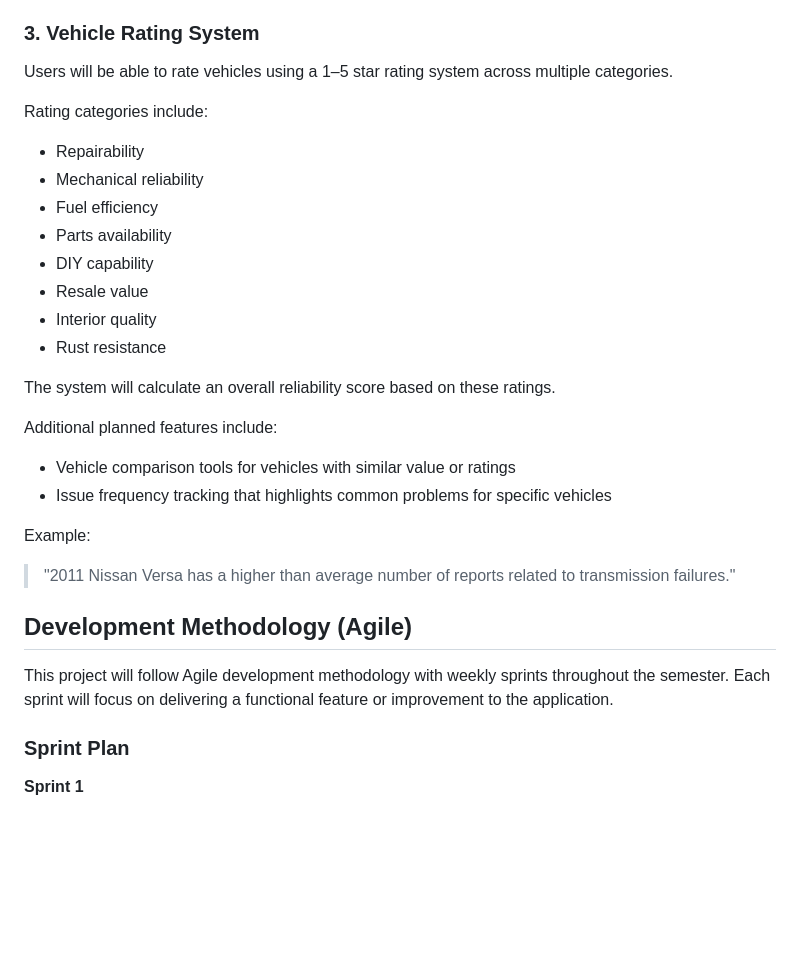
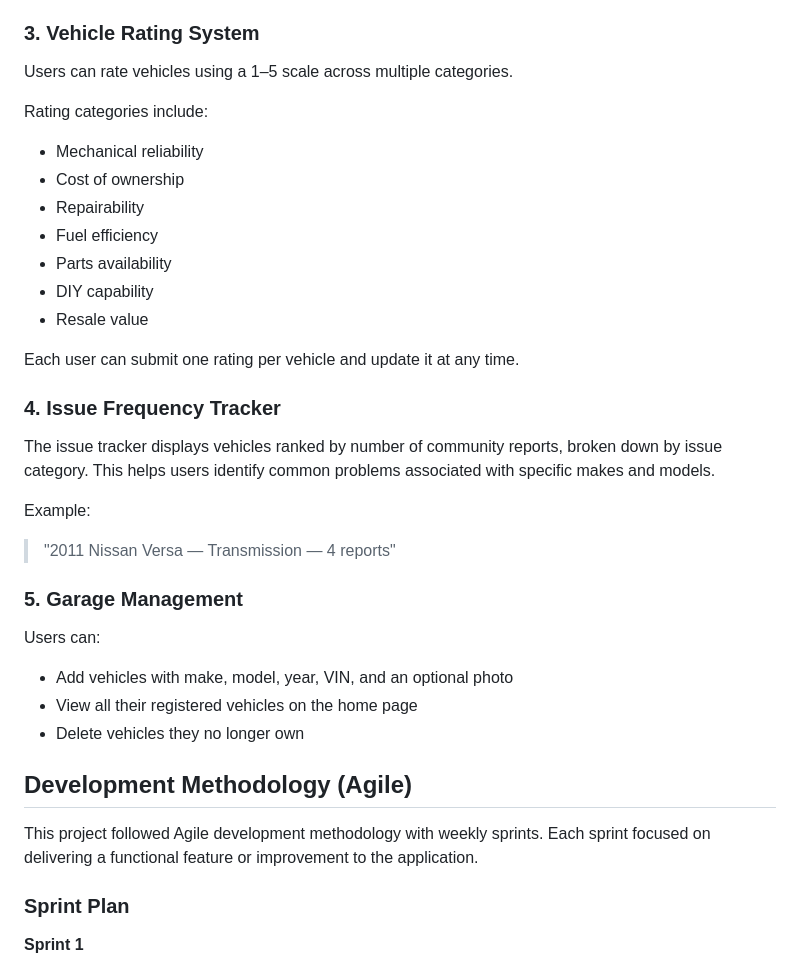
Before and after one commit to roen-lerma/CarHelper, a Markdown page: README.md, the part around one of its changes. GitHub-like rendering; blank space fills up the shorter version.

```diff
--- a/README.md
+++ b/README.md
@@ -60,31 +59,38 @@ Vehicle data will be retrieved using external automotive APIs.
 ### 3. Vehicle Rating System
 
-Users will be able to rate vehicles using a 1–5 star rating system across multiple categories.
+Users can rate vehicles using a 1–5 scale across multiple categories.
 
 Rating categories include:
 
+- Mechanical reliability
+- Cost of ownership
 - Repairability
-- Mechanical reliability
 - Fuel efficiency
 - Parts availability
 - DIY capability
 - Resale value
-- Interior quality
-- Rust resistance
 
-The system will calculate an overall reliability score based on these ratings.
+Each user can submit one rating per vehicle and update it at any time.
 
-Additional planned features include:
+### 4. Issue Frequency Tracker
 
-- Vehicle comparison tools for vehicles with similar value or ratings
-- Issue frequency tracking that highlights common problems for specific vehicles
+The issue tracker displays vehicles ranked by number of community reports, broken down by issue category. This helps users identify common problems associated with specific makes and models.
 
 Example:
 
-> "2011 Nissan Versa has a higher than average number of reports related to transmission failures."
+> "2011 Nissan Versa — Transmission — 4 reports"
+
+### 5. Garage Management
+
+Users can:
+
+- Add vehicles with make, model, year, VIN, and an optional photo
+- View all their registered vehicles on the home page
+- Delete vehicles they no longer own
+
 ## Development Methodology (Agile)
 
-This project will follow Agile development methodology with weekly sprints throughout the semester. Each sprint will focus on delivering a functional feature or improvement to the application.
+This project followed Agile development methodology with weekly sprints. Each sprint focused on delivering a functional feature or improvement to the application.
 
 ### Sprint Plan
 
```
Also changed, not shown: other parts of README.md (+57 -29 lines).
